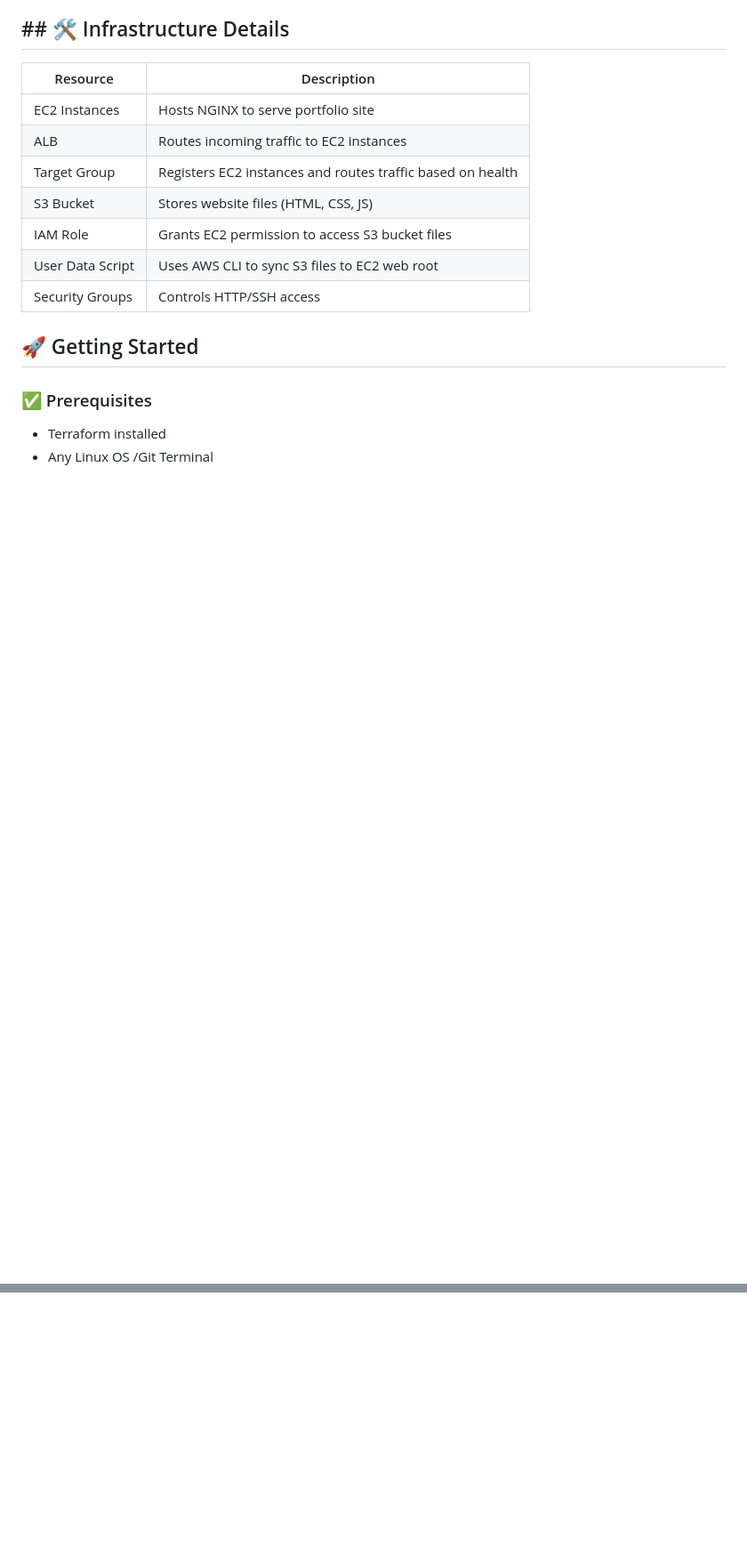
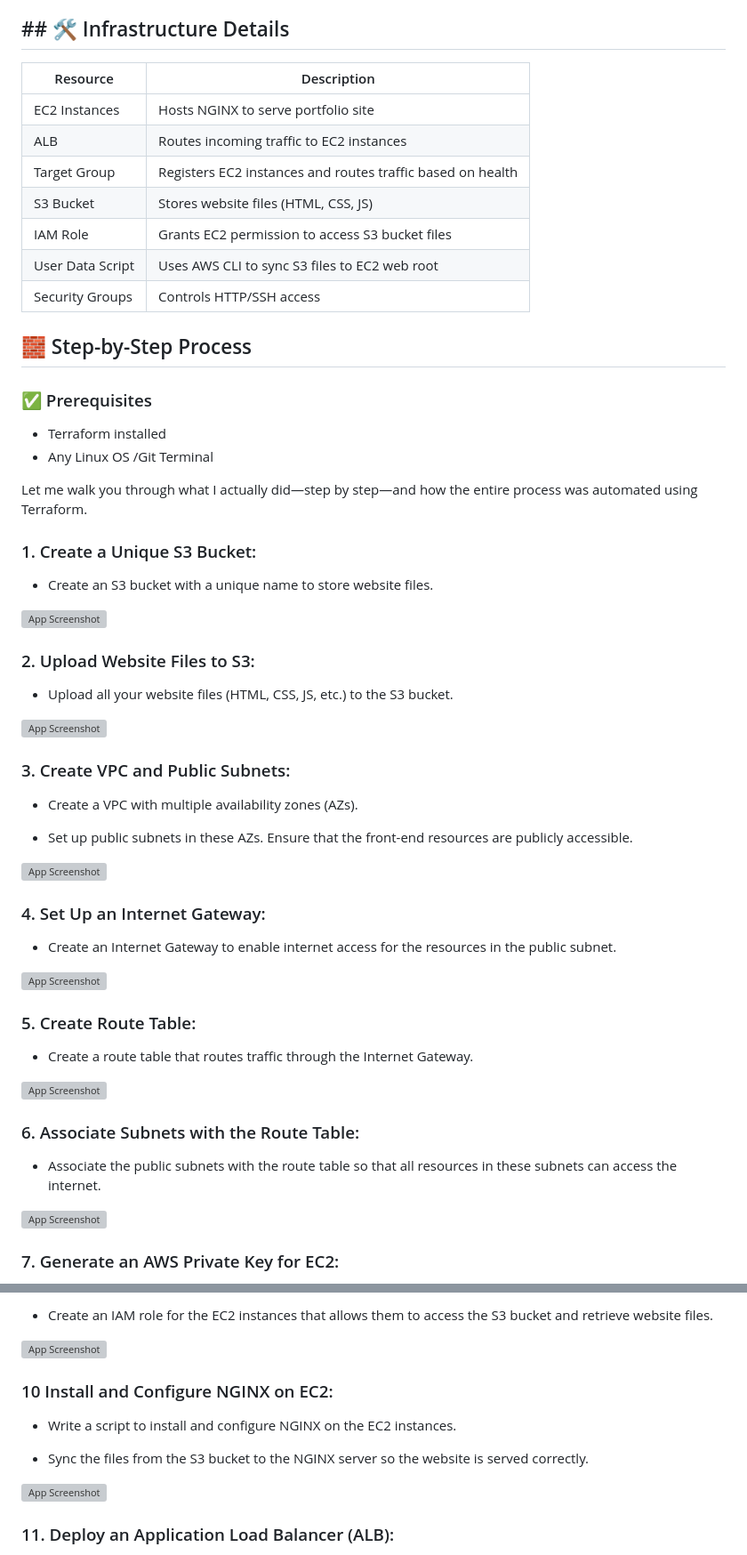
Before and after one commit to AvinashSaxena17/iac-aws-portfolio-hosting, a Markdown page: README.md, 2 parts joined by grey strips. Shown at 89% size. GitHub-like rendering; blank space fills up the shorter version; grey boxes are pictures that could not be loaded.

```diff
--- a/README.md
+++ b/README.md
@@ -47,9 +47,53 @@ This project demonstrates an automated deployment of a portfolio website on AWS
 | User Data Script      | Uses AWS CLI to sync S3 files to EC2 web root                |
 | Security Groups       | Controls HTTP/SSH access                                     |
 
-## 🚀 Getting Started
+## 🧱 Step-by-Step Process
 
 ### ✅ Prerequisites
 
 - Terraform installed
 - Any Linux OS /Git Terminal
+
+Let me walk you through what I actually did—step by step—and how the entire process was automated using Terraform.
+
+### 1. Create a Unique S3 Bucket:
+
+- Create an S3 bucket with a unique name to store website files.
+
+![App Screenshot]()
+
+### 2. Upload Website Files to S3:
+
+- Upload all your website files (HTML, CSS, JS, etc.) to the S3 bucket.
+
+![App Screenshot]()
+
+### 3. Create VPC and Public Subnets:
+
+- Create a VPC with multiple availability zones (AZs).
+
+- Set up public subnets in these AZs. Ensure that the front-end resources are publicly accessible.
+
+![App Screenshot]()
+
+### 4. Set Up an Internet Gateway:
+
+- Create an Internet Gateway to enable internet access for the resources in the public subnet.
+
+![App Screenshot]()
+
+### 5. Create Route Table:
+
+- Create a route table that routes traffic through the Internet Gateway.
+
+![App Screenshot]()
+
+
+### 6. Associate Subnets with the Route Table:
+
+- Associate the public subnets with the route table so that all resources in these subnets can access the internet.
+
+![App Screenshot]()
+
+### 7. Generate an AWS Private Key for EC2:
+
@@ -55,0 +114,15 @@ This project demonstrates an automated deployment of a portfolio website on AWS
+- Create an IAM role for the EC2 instances that allows them to access the S3 bucket and retrieve website files.
+
+![App Screenshot]()
+
+### 10 Install and Configure NGINX on EC2:
+
+
+- Write a script to install and configure NGINX on the EC2 instances.
+
+- Sync the files from the S3 bucket to the NGINX server so the website is served correctly.
+
+![App Screenshot]()
+
+### 11. Deploy an Application Load Balancer (ALB):
+
```
Also changed, not shown: other parts of README.md (+20 -0 lines).
